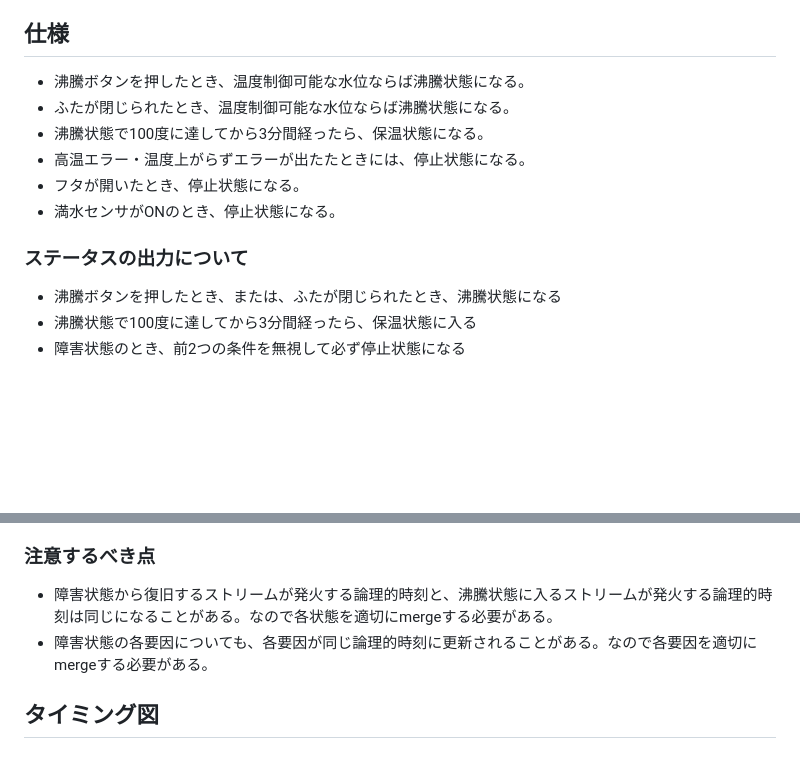
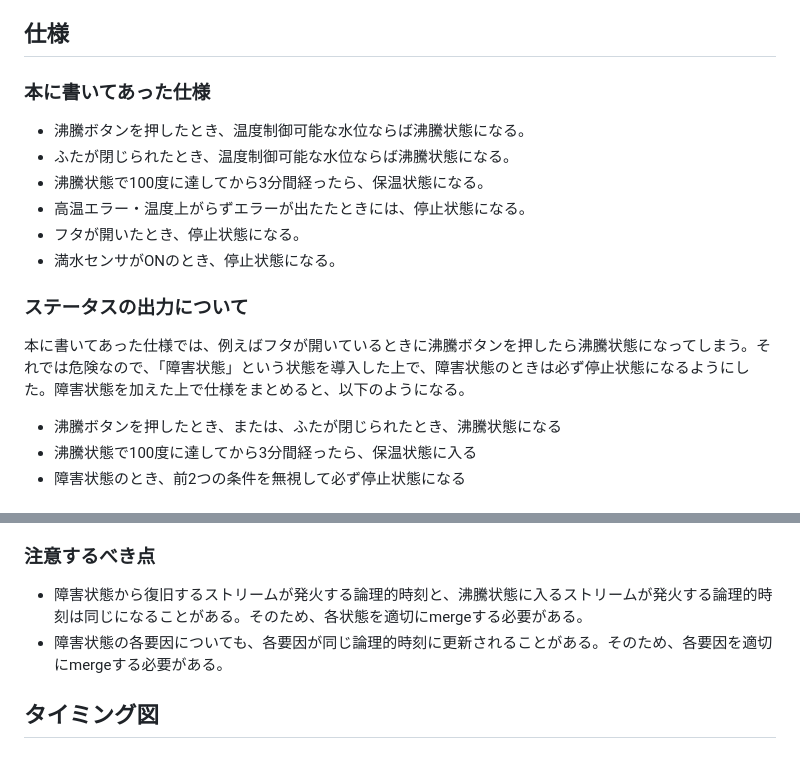
Before and after one commit to suzuki-taro-unofficial/frpot, a Markdown page: docs/status.md, 2 parts joined by grey strips. Drawn GitHub-style; blank space fills up the shorter version.

Commit message:
ステータスについての説明を追記

```diff
--- a/docs/status.md
+++ b/docs/status.md
@@ -38,6 +38,8 @@
 
 ## 仕様
 
+### 本に書いてあった仕様
+
 - 沸騰ボタンを押したとき、温度制御可能な水位ならば沸騰状態になる。
 - ふたが閉じられたとき、温度制御可能な水位ならば沸騰状態になる。
 - 沸騰状態で100度に達してから3分間経ったら、保温状態になる。
@@ -46,6 +48,8 @@
 - 満水センサがONのとき、停止状態になる。
 
 ### ステータスの出力について
+
+本に書いてあった仕様では、例えばフタが開いているときに沸騰ボタンを押したら沸騰状態になってしまう。それでは危険なので、「障害状態」という状態を導入した上で、障害状態のときは必ず停止状態になるようにした。障害状態を加えた上で仕様をまとめると、以下のようになる。
 
 - 沸騰ボタンを押したとき、または、ふたが閉じられたとき、沸騰状態になる
 - 沸騰状態で100度に達してから3分間経ったら、保温状態に入る
@@ -80,8 +84,9 @@
 	- フタが閉まれば復旧する。同時に沸騰状態へ移行する。
 
 ### 注意するべき点
-- 障害状態から復旧するストリームが発火する論理的時刻と、沸騰状態に入るストリームが発火する論理的時刻は同じになることがある。なので各状態を適切にmergeする必要がある。
-- 障害状態の各要因についても、各要因が同じ論理的時刻に更新されることがある。なので各要因を適切にmergeする必要がある。
+
+- 障害状態から復旧するストリームが発火する論理的時刻と、沸騰状態に入るストリームが発火する論理的時刻は同じになることがある。そのため、各状態を適切にmergeする必要がある。
+- 障害状態の各要因についても、各要因が同じ論理的時刻に更新されることがある。そのため、各要因を適切にmergeする必要がある。
 
 ## タイミング図
 
```
